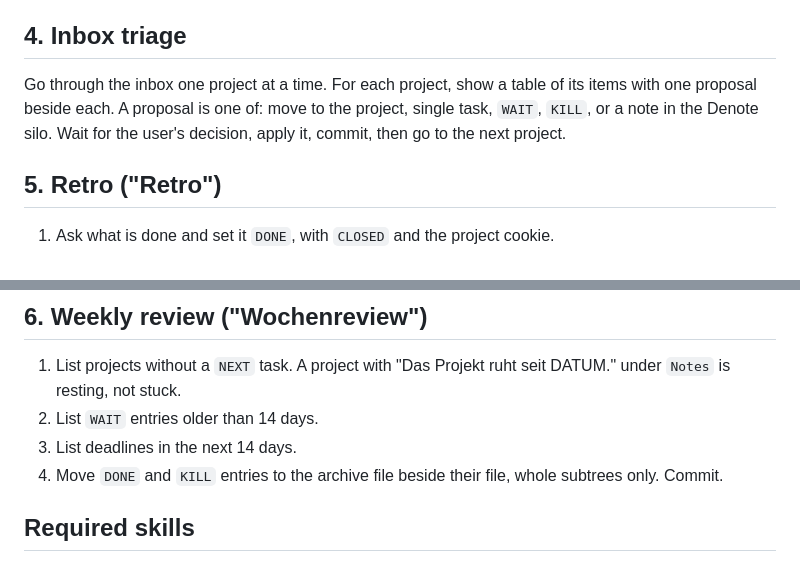
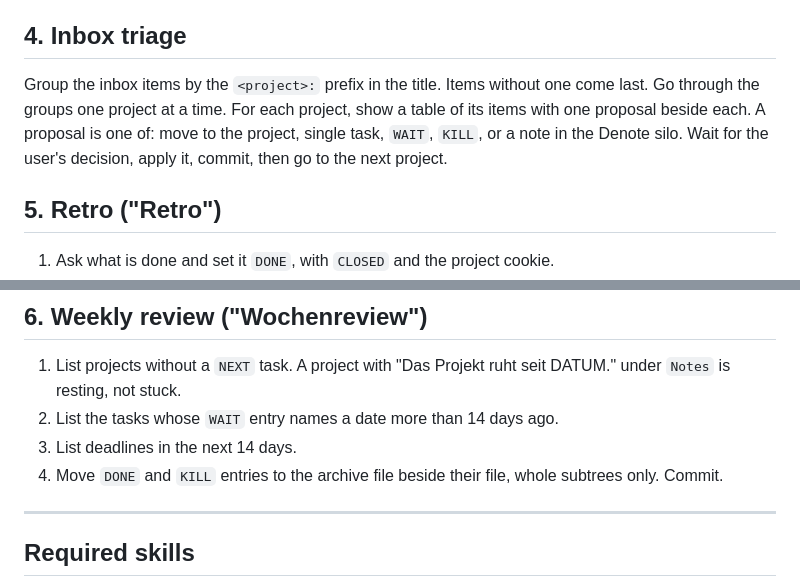
Before and after one commit to MArpogaus/agent_skills, a Markdown page: skills/gtd/SKILL.md, 2 parts joined by grey strips. GitHub-like rendering.

```diff
--- a/skills/gtd/SKILL.md
+++ b/skills/gtd/SKILL.md
@@ -87,11 +91,11 @@ mail.
 ## 4. Inbox triage
 
-Go through the inbox one project at a time. For each project, show a
-table of its items with one proposal beside each. A proposal is one
-of: move to the project, single task, `WAIT`, `KILL`, or a note in the
-Denote silo.
-Wait for the user's decision, apply it, commit, then go to the next
-project.
+Group the inbox items by the `<project>:` prefix in the title. Items
+without one come last. Go through the groups one project at a time.
+For each project, show a table of its items with one proposal beside
+each. A proposal is one of: move to the project, single task, `WAIT`,
+`KILL`, or a note in the Denote silo. Wait for the user's decision,
+apply it, commit, then go to the next project.
 
 ## 5. Retro ("Retro")
 
@@ -119,10 +123,13 @@ project.
 
 1. List projects without a `NEXT` task. A project with "Das Projekt
    ruht seit DATUM." under `Notes` is resting, not stuck.
-2. List `WAIT` entries older than 14 days.
+2. List the tasks whose `WAIT` entry names a date more than 14 days
+   ago.
 3. List deadlines in the next 14 days.
 4. Move `DONE` and `KILL` entries to the archive file beside their
    file, whole subtrees only. Commit.
+
+---
 
 ## Required skills
 
```
Also changed, not shown: other parts of skills/gtd/SKILL.md (+34 -30 lines).
